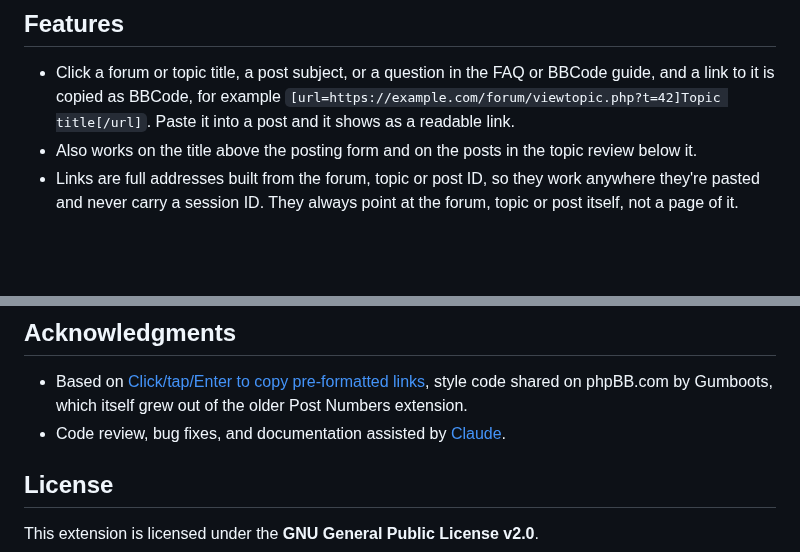
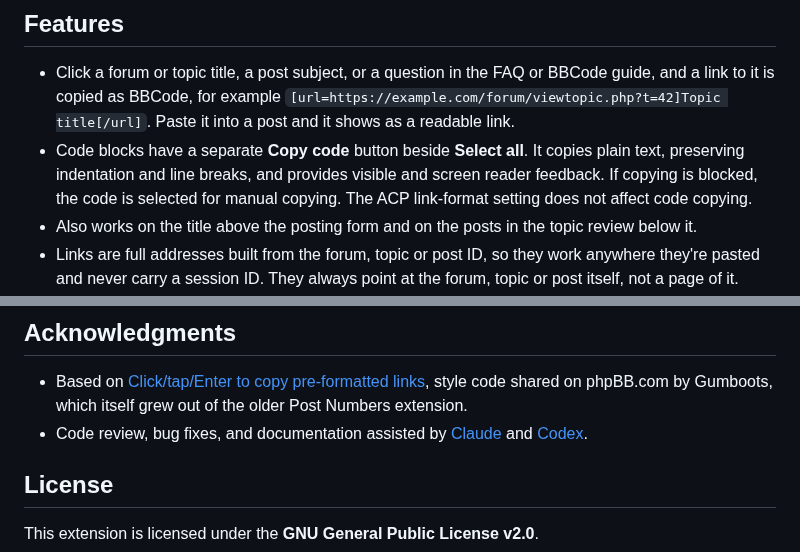
Before and after one commit to phpbbmodders/copylinks, a Markdown page: README.md, 2 parts joined by grey strips. Drawn GitHub-style; blank space fills up the shorter version.

Commit message:
Add plain-text copying for code blocks (#7)
* Add plain-text copying for code blocks

* Add dated gallery for the code-copy update

```diff
--- a/README.md
+++ b/README.md
@@ -7,6 +7,7 @@ Click a forum, topic, post or FAQ heading to copy a link to it, ready-made as BB
 ## Features
 
 - Click a forum or topic title, a post subject, or a question in the FAQ or BBCode guide, and a link to it is copied as BBCode, for example `[url=https://example.com/forum/viewtopic.php?t=42]Topic title[/url]`. Paste it into a post and it shows as a readable link.
+- Code blocks have a separate **Copy code** button beside **Select all**. It copies plain text, preserving indentation and line breaks, and provides visible and screen reader feedback. If copying is blocked, the code is selected for manual copying. The ACP link-format setting does not affect code copying.
 - Also works on the title above the posting form and on the posts in the topic review below it.
 - Links are full addresses built from the forum, topic or post ID, so they work anywhere they're pasted and never carry a session ID. They always point at the forum, topic or post itself, not a page of it.
 - A small icon (Font Awesome `fa-clone` by default) marks each copyable heading and turns into a tick for a moment after copying. Screen readers announce "The link has been copied."
@@ -54,7 +55,7 @@ Contributions are welcome!
 ## Acknowledgments
 
 - Based on [Click/tap/Enter to copy pre-formatted links](https://www.phpbb.com/community/viewtopic.php?t=2676238), style code shared on phpBB.com by Gumboots, which itself grew out of the older Post Numbers extension.
-- Code review, bug fixes, and documentation assisted by [Claude](https://www.anthropic.com/claude).
+- Code review, bug fixes, and documentation assisted by [Claude](https://www.anthropic.com/claude) and [Codex](https://openai.com/codex/).
 
 ## License
 
```
Also changed, not shown: docs/images/screenshots/copylinks-code.png (added), docs/update/2026-10-25/01-copy-code.png (added), docs/update/2026-10-25/02-code-copied.png (added), docs/update/2026-10-25/03-copy-manually.png (added), 10 other files.
